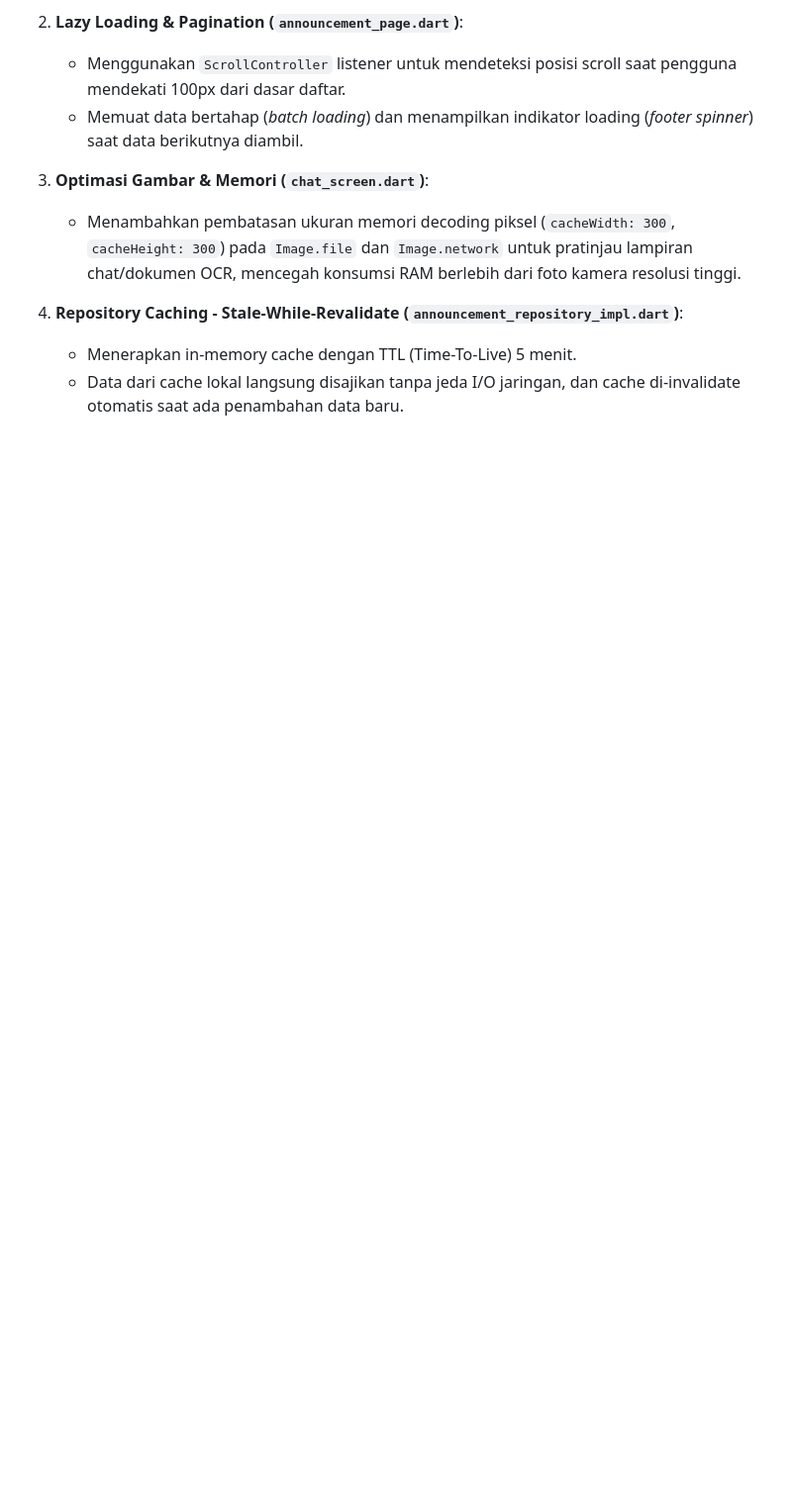
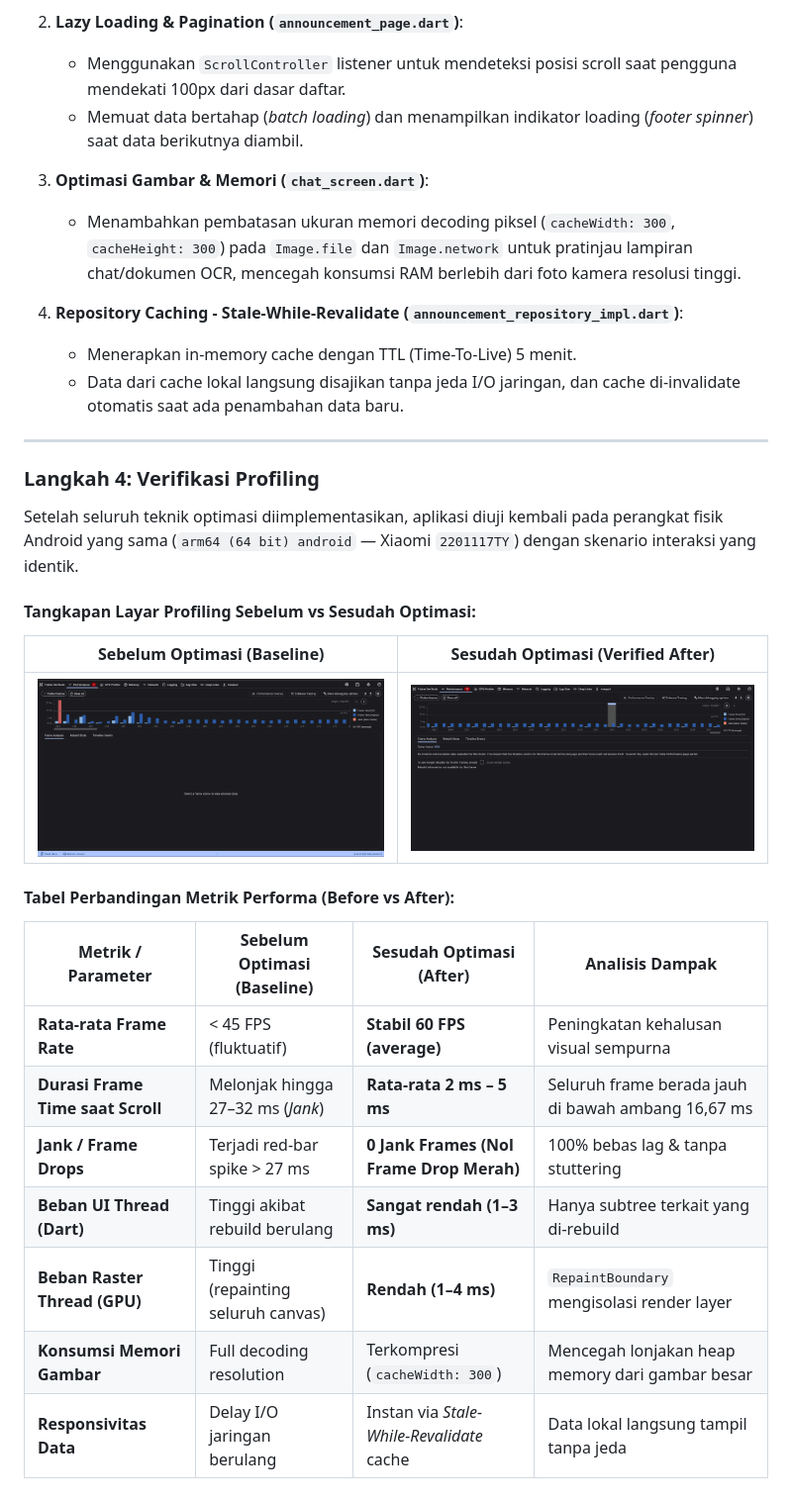
Before and after one commit to AnkaRezaa/254107023002-mobile-course, a Markdown page: 11-week-11-performance-optimization/README.md, the part around the change. Shown at 99% size. Rendered like a GitHub page; pictures changed too: 11-week-11-performance-optimization/screenshots/after-profile.png (added); blank space fills up the shorter version.

Commit message:
week 11 : Langkah 4: Verifikasi Profiling

```diff
--- a/11-week-11-performance-optimization/README.md
+++ b/11-week-11-performance-optimization/README.md
@@ -126,3 +126,27 @@ Sesuai rencana, 4 teknik optimasi performa telah diimplementasikan pada kode apl
 4. **Repository Caching - Stale-While-Revalidate (`announcement_repository_impl.dart`)**:
    * Menerapkan in-memory cache dengan TTL (Time-To-Live) 5 menit.
    * Data dari cache lokal langsung disajikan tanpa jeda I/O jaringan, dan cache di-invalidate otomatis saat ada penambahan data baru.
+
+---
+
+### Langkah 4: Verifikasi Profiling
+
+Setelah seluruh teknik optimasi diimplementasikan, aplikasi diuji kembali pada perangkat fisik Android yang sama (`arm64 (64 bit) android` — Xiaomi `2201117TY`) dengan skenario interaksi yang identik.
+
+#### Tangkapan Layar Profiling Sebelum vs Sesudah Optimasi:
+
+| Sebelum Optimasi (Baseline) | Sesudah Optimasi (Verified After) |
+|:---:|:---:|
+| ![Sebelum Optimasi](screenshots/before-profile.png) | ![Sesudah Optimasi](screenshots/after-profile.png) |
+
+#### Tabel Perbandingan Metrik Performa (Before vs After):
+
+| Metrik / Parameter | Sebelum Optimasi (Baseline) | Sesudah Optimasi (After) | Analisis Dampak |
+|---|---|---|---|
+| **Rata-rata Frame Rate** | < 45 FPS (fluktuatif) | **Stabil 60 FPS (average)** | Peningkatan kehalusan visual sempurna |
+| **Durasi Frame Time saat Scroll** | Melonjak hingga 27–32 ms (*Jank*) | **Rata-rata 2 ms – 5 ms** | Seluruh frame berada jauh di bawah ambang 16,67 ms |
+| **Jank / Frame Drops** | Terjadi red-bar spike > 27 ms | **0 Jank Frames (Nol Frame Drop Merah)** | 100% bebas lag & tanpa stuttering |
+| **Beban UI Thread (Dart)** | Tinggi akibat rebuild berulang | **Sangat rendah (1–3 ms)** | Hanya subtree terkait yang di-rebuild |
+| **Beban Raster Thread (GPU)** | Tinggi (repainting seluruh canvas) | **Rendah (1–4 ms)** | `RepaintBoundary` mengisolasi render layer |
+| **Konsumsi Memori Gambar** | Full decoding resolution | Terkompresi (`cacheWidth: 300`) | Mencegah lonjakan heap memory dari gambar besar |
+| **Responsivitas Data** | Delay I/O jaringan berulang | Instan via *Stale-While-Revalidate* cache | Data lokal langsung tampil tanpa jeda |
```
